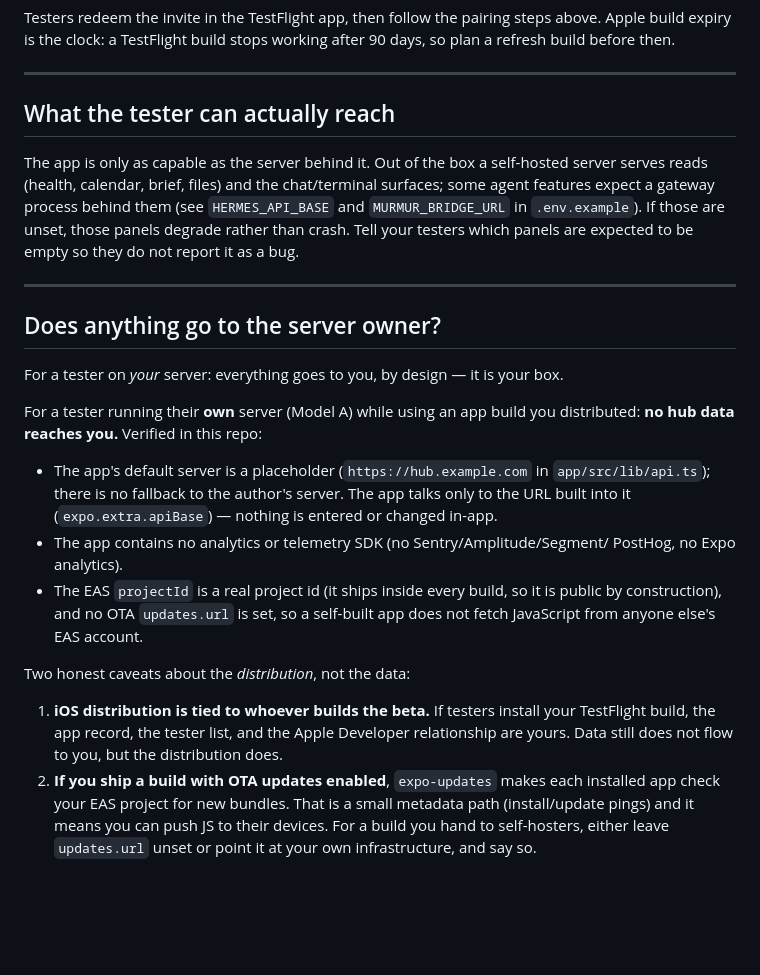
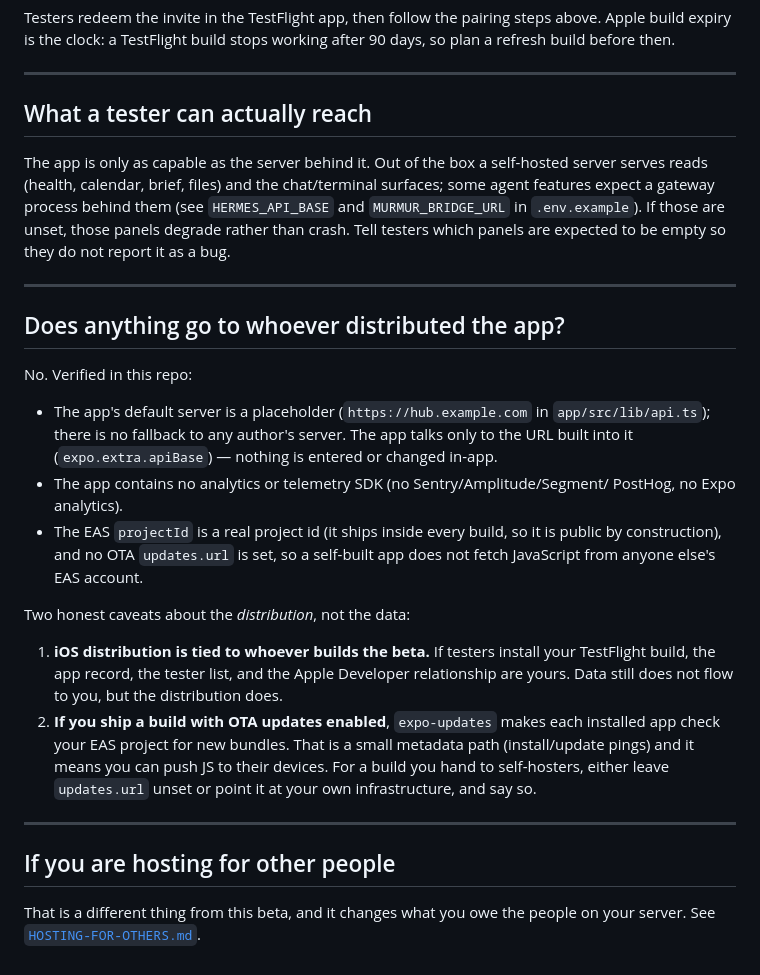
Before and after one commit to lukenau/hub-stack, a Markdown page: docs/BETA.md, the part around one of its changes. GitHub-like rendering; blank space fills up the shorter version.

Commit message:
docs(BETA): one beta path — the app; testers self-host, no shared server

```diff
--- a/docs/BETA.md
+++ b/docs/BETA.md
@@ -111,42 +98,46 @@ days, so plan a refresh build before then.
 
 ---
 
-## What the tester can actually reach
+## What a tester can actually reach
 
 The app is only as capable as the server behind it. Out of the box a self-hosted
 server serves reads (health, calendar, brief, files) and the chat/terminal
 surfaces; some agent features expect a gateway process behind them (see
 `HERMES_API_BASE` and `MURMUR_BRIDGE_URL` in `.env.example`). If those are unset,
-those panels degrade rather than crash. Tell your testers which panels are
-expected to be empty so they do not report it as a bug.
+those panels degrade rather than crash. Tell testers which panels are expected to
+be empty so they do not report it as a bug.
 
 ---
 
-## Does anything go to the server owner?
+## Does anything go to whoever distributed the app?
 
-For a tester on *your* server: everything goes to you, by design — it is your box.
-
-For a tester running their **own** server (Model A) while using an app build you
-distributed: **no hub data reaches you.** Verified in this repo:
+No. Verified in this repo:
 
 - The app's default server is a placeholder (`https://hub.example.com` in
-  `app/src/lib/api.ts`); there is no fallback to the author's server. The app
-  talks only to the URL built into it (`expo.extra.apiBase`) — nothing is
-  entered or changed in-app.
+  `app/src/lib/api.ts`); there is no fallback to any author's server. The app
+  talks only to the URL built into it (`expo.extra.apiBase`) — nothing is entered
+  or changed in-app.
 - The app contains no analytics or telemetry SDK (no Sentry/Amplitude/Segment/
   PostHog, no Expo analytics).
-- The EAS `projectId` is a real project id (it ships inside every build, so it
-  is public by construction), and no OTA `updates.url` is set, so a self-built
-  app does not fetch JavaScript from anyone else's EAS account.
+- The EAS `projectId` is a real project id (it ships inside every build, so it is
+  public by construction), and no OTA `updates.url` is set, so a self-built app
+  does not fetch JavaScript from anyone else's EAS account.
 
 Two honest caveats about the *distribution*, not the data:
 
 1. **iOS distribution is tied to whoever builds the beta.** If testers install
-   your TestFlight build, the app record, the tester list, and the Apple
-   Developer relationship are yours. Data still does not flow to you, but the
-   distribution does.
+   your TestFlight build, the app record, the tester list, and the Apple Developer
+   relationship are yours. Data still does not flow to you, but the distribution
+   does.
 2. **If you ship a build with OTA updates enabled**, `expo-updates` makes each
    installed app check your EAS project for new bundles. That is a small metadata
    path (install/update pings) and it means you can push JS to their devices. For
    a build you hand to self-hosters, either leave `updates.url` unset or point it
    at your own infrastructure, and say so.
+
+---
+
+## If you are hosting for other people
+
+That is a different thing from this beta, and it changes what you owe the people
+on your server. See [`HOSTING-FOR-OTHERS.md`](HOSTING-FOR-OTHERS.md).
```
Also changed, not shown: other parts of docs/BETA.md (+45 -58 lines).
